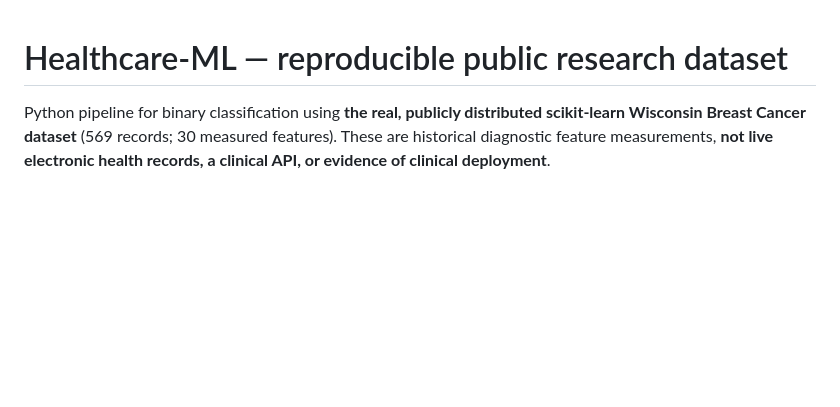
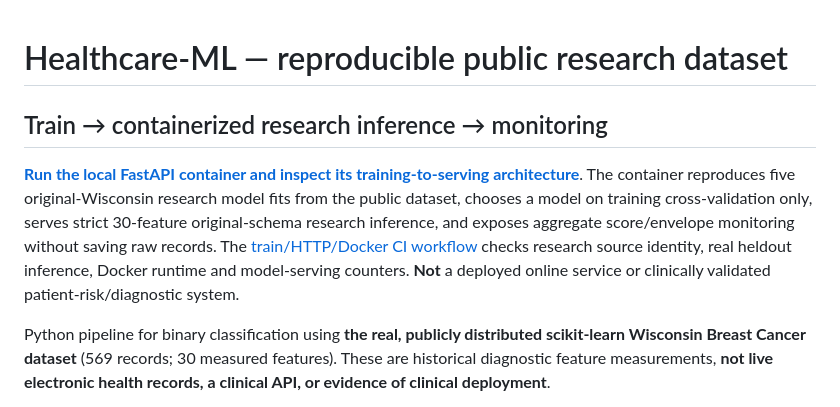
Before and after one commit to jibrankazi/Healthcare-ML, a Markdown page: README.md, the part around the change. Rendered like a GitHub page; blank space fills up the shorter version.

Commit message:
Prominently link reproducible local application and serving documentation

```diff
--- a/README.md
+++ b/README.md
@@ -1,4 +1,9 @@
 # Healthcare-ML — reproducible public research dataset
+
+## Train → containerized research inference → monitoring
+
+[**Run the local FastAPI container and inspect its training-to-serving architecture**](docs/RESEARCH_SERVING.md). The container reproduces five original-Wisconsin research model fits from the public dataset, chooses a model on training cross-validation only, serves strict 30-feature original-schema research inference, and exposes aggregate score/envelope monitoring without saving raw records. The [train/HTTP/Docker CI workflow](https://github.com/jibrankazi/Healthcare-ML/actions/workflows/inference-container.yml) checks research source identity, real heldout inference, Docker runtime and model-serving counters. **Not** a deployed online service or clinically validated patient-risk/diagnostic system.
+
 
 Python pipeline for binary classification using **the real, publicly distributed scikit-learn Wisconsin Breast Cancer dataset** (569 records; 30 measured features). These are historical diagnostic feature measurements, **not live electronic health records, a clinical API, or evidence of clinical deployment**.
 
```
